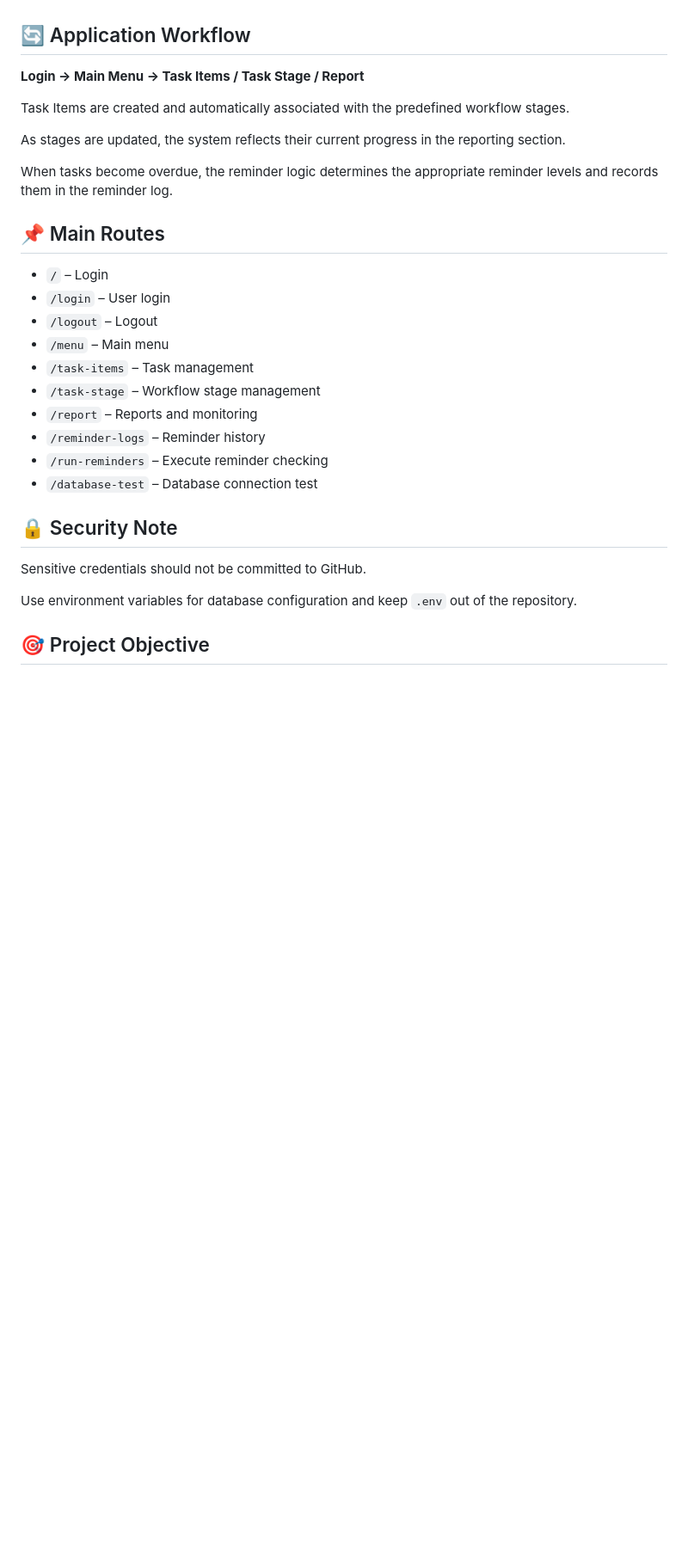
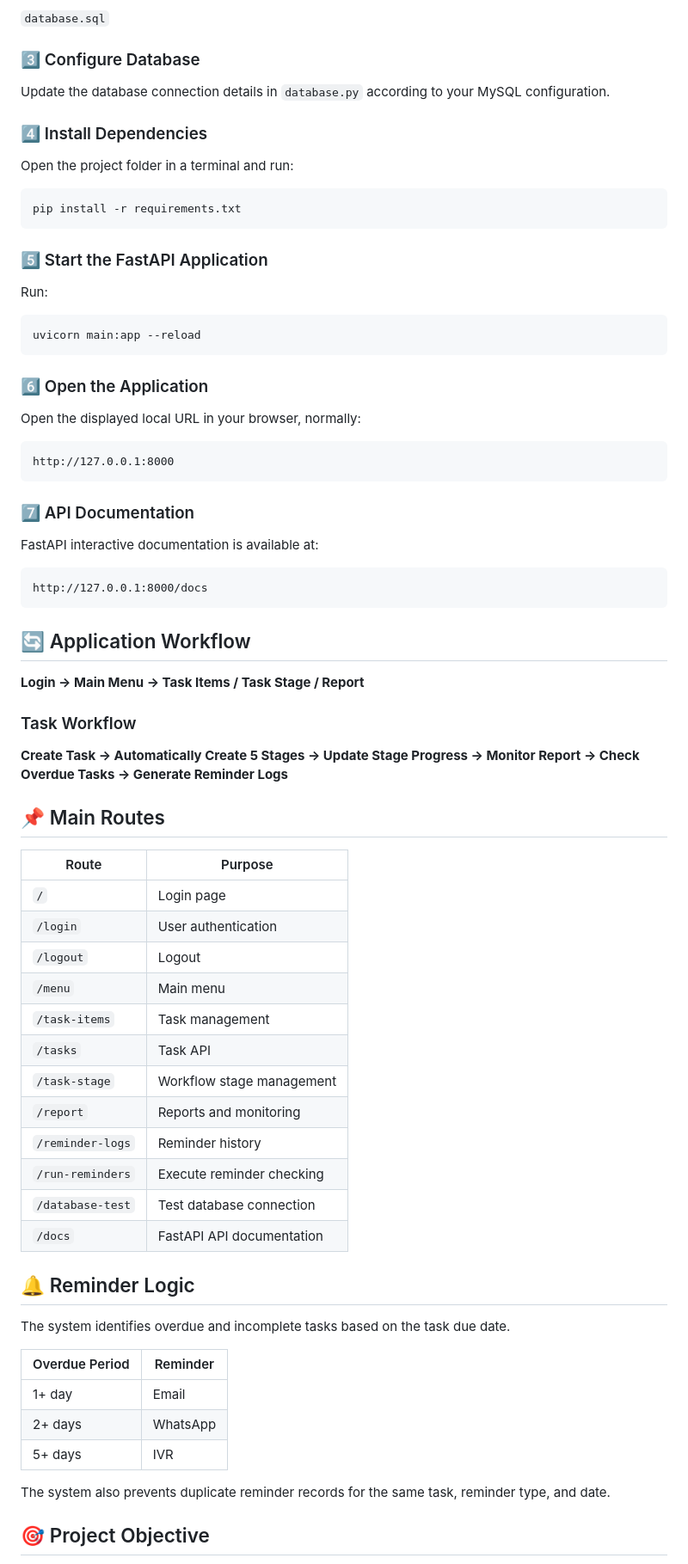
Before and after one commit to Vijitha-S/ai-video-tutorial-task-manager, a Markdown page: README.md, the part around one of its changes. Shown at 86% size. Drawn GitHub-style; blank space fills up the shorter version.

Commit message:
README for clarity and detail

````diff
--- a/README.md
+++ b/README.md
@@ -134,32 +170,77 @@ The complete database structure and sample data are provided in `database.sql`.
+`database.sql`
+
+### 3️⃣ Configure Database
+
+Update the database connection details in `database.py` according to your MySQL configuration.
+
+### 4️⃣ Install Dependencies
+
+Open the project folder in a terminal and run:
+
+```bash
+pip install -r requirements.txt
+```
+
+### 5️⃣ Start the FastAPI Application
+
+Run:
+
+```bash
+uvicorn main:app --reload
+```
+
+### 6️⃣ Open the Application
+
+Open the displayed local URL in your browser, normally:
+
+```text
+http://127.0.0.1:8000
+```
+
+### 7️⃣ API Documentation
+
+FastAPI interactive documentation is available at:
+
+```text
+http://127.0.0.1:8000/docs
+```
 
 ## 🔄 Application Workflow
 
 **Login → Main Menu → Task Items / Task Stage / Report**
 
-Task Items are created and automatically associated with the predefined workflow stages.
+### Task Workflow
 
-As stages are updated, the system reflects their current progress in the reporting section.
-
-When tasks become overdue, the reminder logic determines the appropriate reminder levels and records them in the reminder log.
+**Create Task → Automatically Create 5 Stages → Update Stage Progress → Monitor Report → Check Overdue Tasks → Generate Reminder Logs**
 
 ## 📌 Main Routes
 
-* `/` – Login
-* `/login` – User login
-* `/logout` – Logout
-* `/menu` – Main menu
-* `/task-items` – Task management
-* `/task-stage` – Workflow stage management
-* `/report` – Reports and monitoring
-* `/reminder-logs` – Reminder history
-* `/run-reminders` – Execute reminder checking
-* `/database-test` – Database connection test
+| Route            | Purpose                   |
+| ---------------- | ------------------------- |
+| `/`              | Login page                |
+| `/login`         | User authentication       |
+| `/logout`        | Logout                    |
+| `/menu`          | Main menu                 |
+| `/task-items`    | Task management           |
+| `/tasks`         | Task API                  |
+| `/task-stage`    | Workflow stage management |
+| `/report`        | Reports and monitoring    |
+| `/reminder-logs` | Reminder history          |
+| `/run-reminders` | Execute reminder checking |
+| `/database-test` | Test database connection  |
+| `/docs`          | FastAPI API documentation |
 
-## 🔒 Security Note
+## 🔔 Reminder Logic
 
-Sensitive credentials should not be committed to GitHub.
+The system identifies overdue and incomplete tasks based on the task due date.
 
-Use environment variables for database configuration and keep `.env` out of the repository.
+| Overdue Period | Reminder |
+| -------------- | -------- |
+| 1+ day         | Email    |
+| 2+ days        | WhatsApp |
+| 5+ days        | IVR      |
+
+The system also prevents duplicate reminder records for the same task, reminder type, and date.
 
 ## 🎯 Project Objective
 
````
Also changed, not shown: other parts of README.md (+66 -30 lines).
